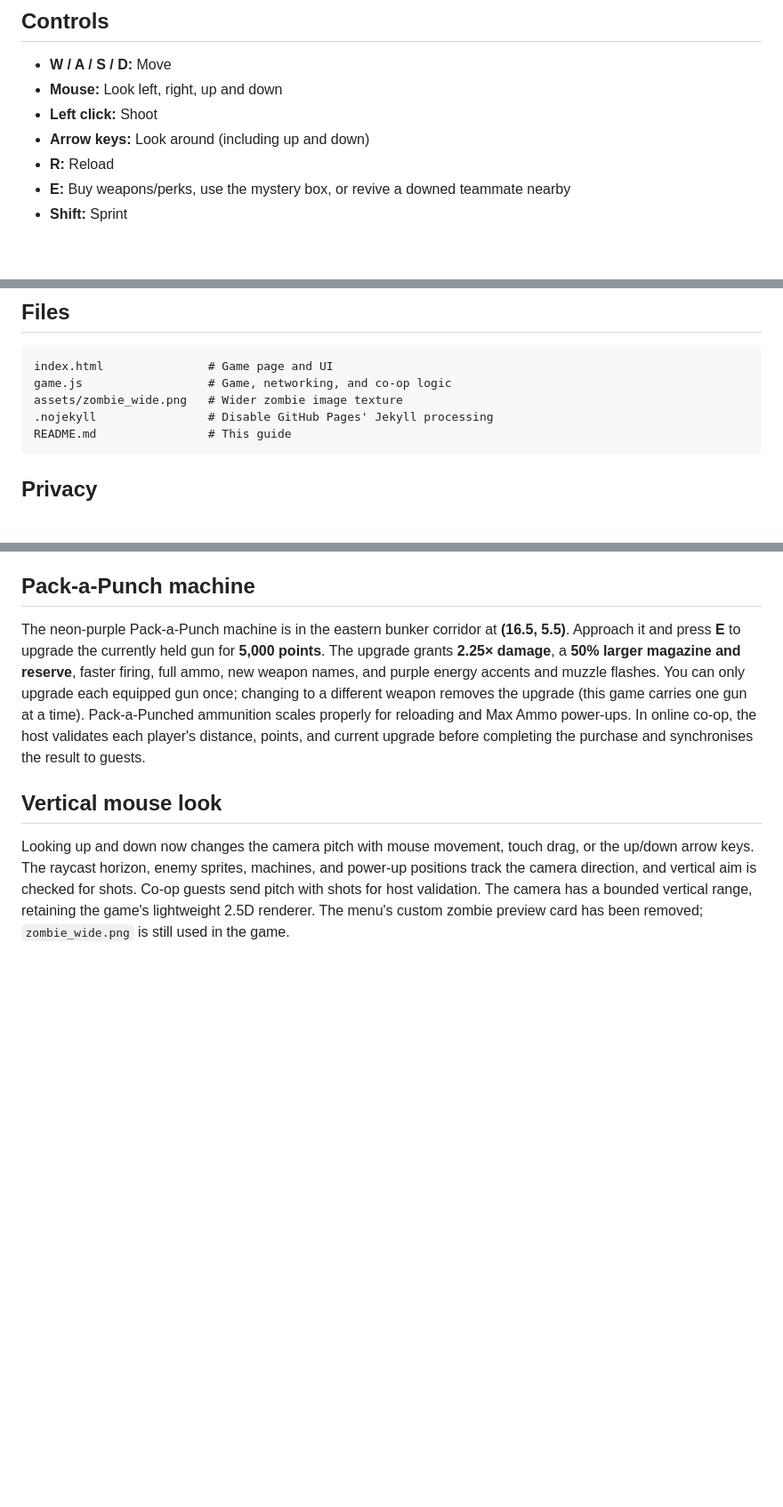
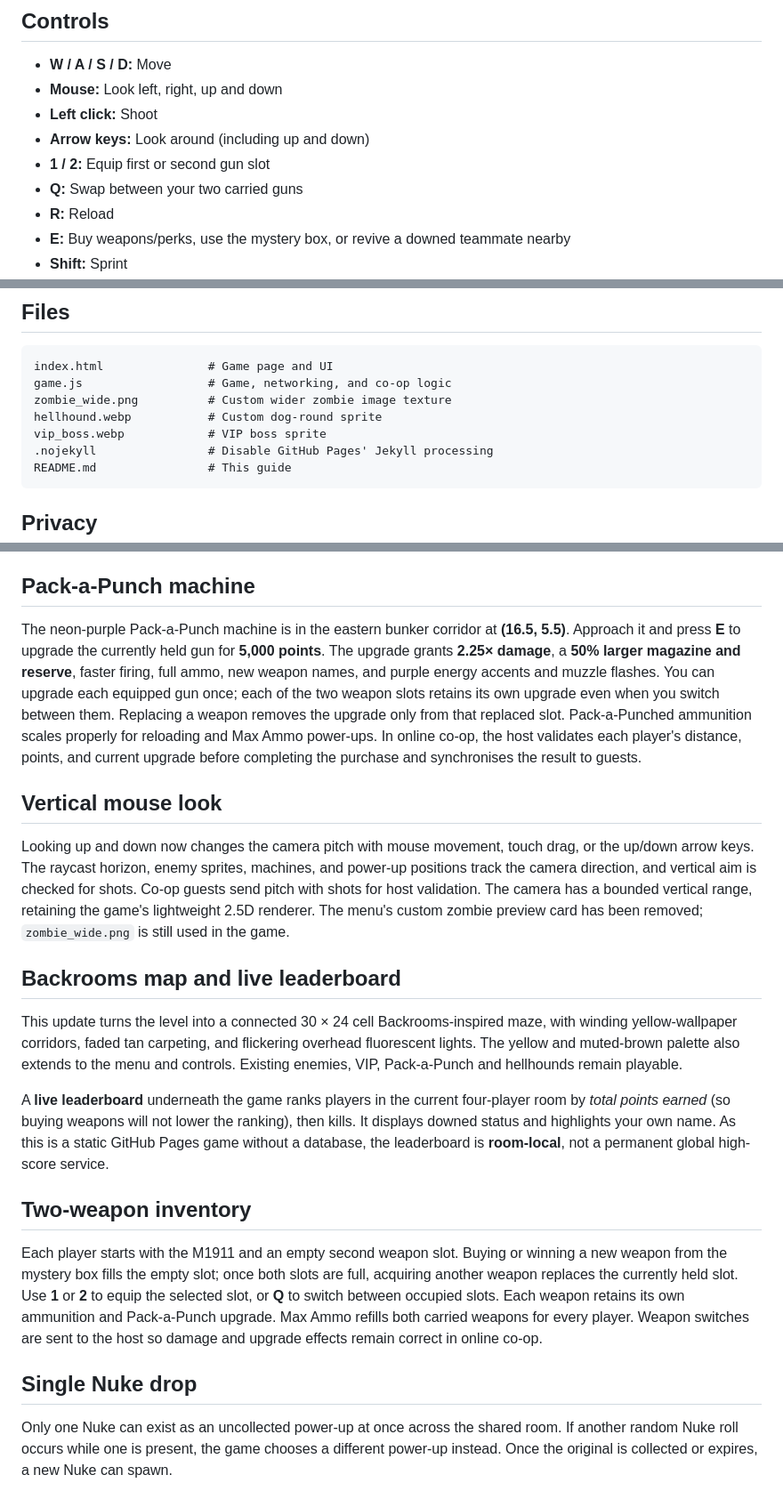
Before and after one commit to rgardiner2002/aaron-zombie-survival, a Markdown page: README.md, 3 parts joined by grey strips. Shown at 89% size. GitHub-like rendering; blank space fills up the shorter version.

Commit message:
Document Backrooms map, leaderboard and two-gun multiplayer loadouts

````diff
--- a/README.md
+++ b/README.md
@@ -18,6 +18,8 @@ All players should keep the page open; the **host must stay connected** or the s
 - **Mouse:** Look left, right, up and down
 - **Left click:** Shoot
 - **Arrow keys:** Look around (including up and down)
+- **1 / 2:** Equip first or second gun slot
+- **Q:** Swap between your two carried guns
 - **R:** Reload
 - **E:** Buy weapons/perks, use the mystery box, or revive a downed teammate nearby
 - **Shift:** Sprint
@@ -43,7 +45,9 @@ GitHub Pages is **static hosting**, not a multiplayer server. This game uses [Pe
 ```
 index.html               # Game page and UI
 game.js                  # Game, networking, and co-op logic
-assets/zombie_wide.png   # Wider zombie image texture
+zombie_wide.png          # Custom wider zombie image texture
+hellhound.webp           # Custom dog-round sprite
+vip_boss.webp            # VIP boss sprite
 .nojekyll                # Disable GitHub Pages' Jekyll processing
 README.md                # This guide
 ```
@@ -77,8 +81,22 @@ The canvas now includes perspective-accurate tiled concrete floor detail, weathe
 
 ## Pack-a-Punch machine
 
-The neon-purple Pack-a-Punch machine is in the eastern bunker corridor at **(16.5, 5.5)**. Approach it and press **E** to upgrade the currently held gun for **5,000 points**. The upgrade grants **2.25× damage**, a **50% larger magazine and reserve**, faster firing, full ammo, new weapon names, and purple energy accents and muzzle flashes. You can only upgrade each equipped gun once; changing to a different weapon removes the upgrade (this game carries one gun at a time). Pack-a-Punched ammunition scales properly for reloading and Max Ammo power-ups. In online co-op, the host validates each player's distance, points, and current upgrade before completing the purchase and synchronises the result to guests.
+The neon-purple Pack-a-Punch machine is in the eastern bunker corridor at **(16.5, 5.5)**. Approach it and press **E** to upgrade the currently held gun for **5,000 points**. The upgrade grants **2.25× damage**, a **50% larger magazine and reserve**, faster firing, full ammo, new weapon names, and purple energy accents and muzzle flashes. You can upgrade each equipped gun once; each of the two weapon slots retains its own upgrade even when you switch between them. Replacing a weapon removes the upgrade only from that replaced slot. Pack-a-Punched ammunition scales properly for reloading and Max Ammo power-ups. In online co-op, the host validates each player's distance, points, and current upgrade before completing the purchase and synchronises the result to guests.
 
 ## Vertical mouse look
 
 Looking up and down now changes the camera pitch with mouse movement, touch drag, or the up/down arrow keys. The raycast horizon, enemy sprites, machines, and power-up positions track the camera direction, and vertical aim is checked for shots. Co-op guests send pitch with shots for host validation. The camera has a bounded vertical range, retaining the game's lightweight 2.5D renderer. The menu's custom zombie preview card has been removed; `zombie_wide.png` is still used in the game.
+
+## Backrooms map and live leaderboard
+
+This update turns the level into a connected 30 × 24 cell Backrooms-inspired maze, with winding yellow-wallpaper corridors, faded tan carpeting, and flickering overhead fluorescent lights. The yellow and muted-brown palette also extends to the menu and controls. Existing enemies, VIP, Pack-a-Punch and hellhounds remain playable.
+
+A **live leaderboard** underneath the game ranks players in the current four-player room by *total points earned* (so buying weapons will not lower the ranking), then kills. It displays downed status and highlights your own name. As this is a static GitHub Pages game without a database, the leaderboard is **room-local**, not a permanent global high-score service.
+
+## Two-weapon inventory
+
+Each player starts with the M1911 and an empty second weapon slot. Buying or winning a new weapon from the mystery box fills the empty slot; once both slots are full, acquiring another weapon replaces the currently held slot. Use **1** or **2** to equip the selected slot, or **Q** to switch between occupied slots. Each weapon retains its own ammunition and Pack-a-Punch upgrade. Max Ammo refills both carried weapons for every player. Weapon switches are sent to the host so damage and upgrade effects remain correct in online co-op.
+
+## Single Nuke drop
+
+Only one Nuke can exist as an uncollected power-up at once across the shared room. If another random Nuke roll occurs while one is present, the game chooses a different power-up instead. Once the original is collected or expires, a new Nuke can spawn.
````
Also changed, not shown: other parts of README.md (+1 -1 lines).
